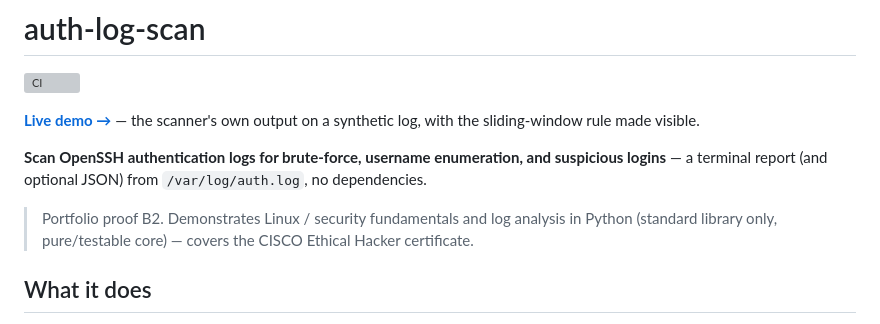
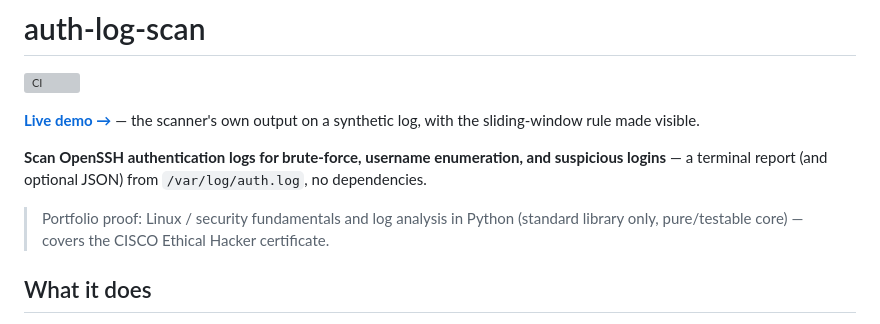
Before and after one commit to P0w3r223/auth-log-scan, a Markdown page: README.md, the part around the change. Rendered like a GitHub page; grey boxes are pictures that could not be loaded.

Commit message:
docs: the portfolio code leaves the README (#12)
A recruiter cannot decode "B2", and this README opened with it. The
code goes and the sentence stays -- the shape auth-log-scan's own page
already ships at docs/index.html:534, where the same blockquote reads
"Portfolio proof: ..." with no code in it.

One line, README.md:11. Nothing else in this repository publishes a
portfolio code: swept with the code set, not with the phrase, which is
the instrument the index's own census had to be corrected to.

ADR-0007 D1 and D4 in the portfolio index; stage S8a, wave W1.

```diff
--- a/README.md
+++ b/README.md
@@ -8,7 +8,7 @@ synthetic log, with the sliding-window rule made visible.
 **Scan OpenSSH authentication logs for brute-force, username enumeration, and suspicious
 logins** — a terminal report (and optional JSON) from `/var/log/auth.log`, no dependencies.
 
-> Portfolio proof B2. Demonstrates Linux / security fundamentals and log analysis in Python
+> Portfolio proof: Linux / security fundamentals and log analysis in Python
 > (standard library only, pure/testable core) — covers the CISCO Ethical Hacker certificate.
 
 ## What it does
```
